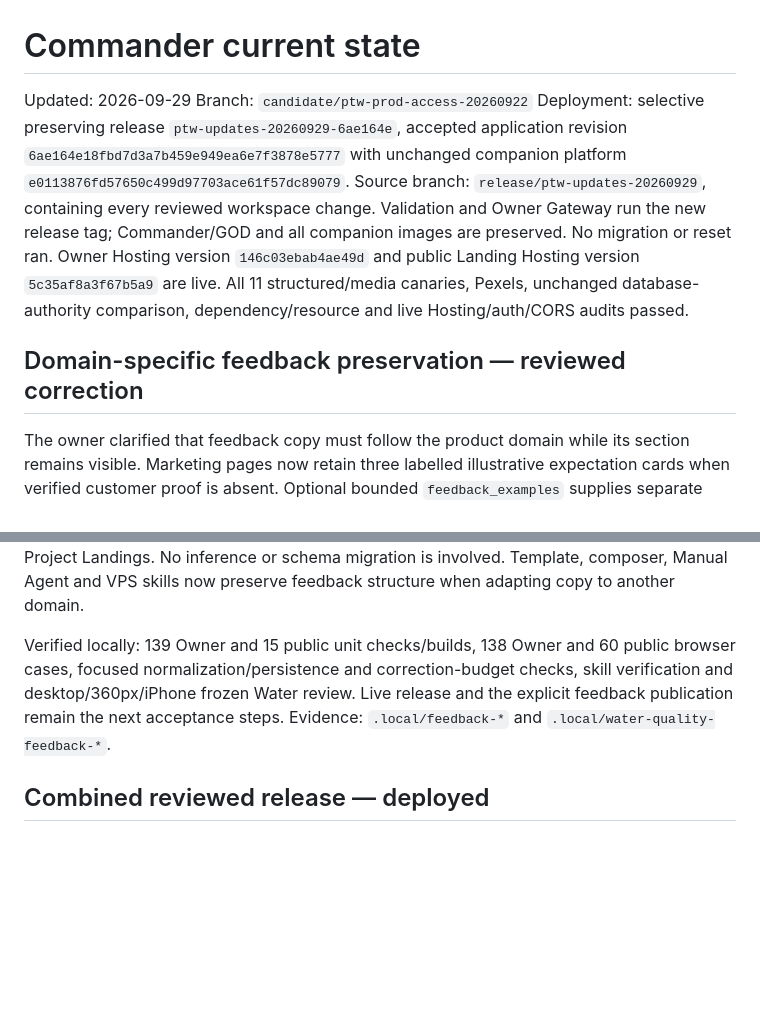
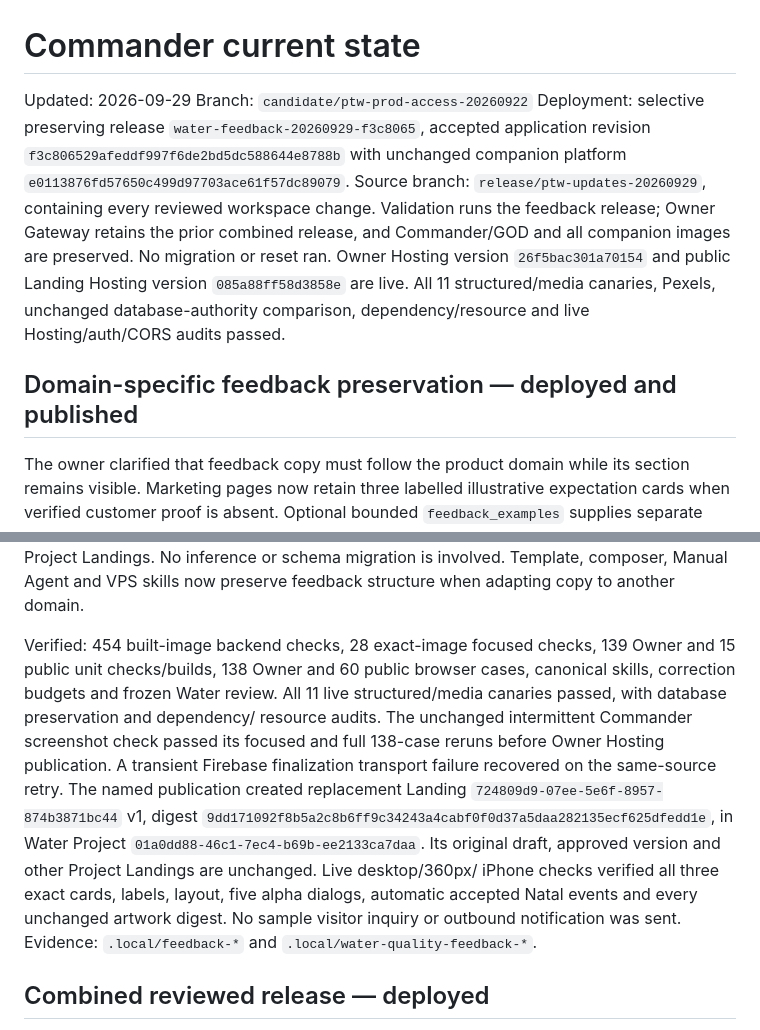
Before and after one commit to AndroidJedi/ptw, a Markdown page: docs/architecture/commander-current-state.md, 2 parts joined by grey strips. Rendered like a GitHub page; blank space fills up the shorter version.

```diff
--- a/docs/architecture/commander-current-state.md
+++ b/docs/architecture/commander-current-state.md
@@ -2,17 +2,18 @@
 
 Updated: 2026-09-29
 Branch: `candidate/ptw-prod-access-20260922`
-Deployment: selective preserving release `ptw-updates-20260929-6ae164e`,
-accepted application revision `6ae164e18fbd7d3a7b459e949ea6e7f3878e5777`
+Deployment: selective preserving release `water-feedback-20260929-f3c8065`,
+accepted application revision `f3c806529afeddf997f6de2bd5dc588644e8788b`
 with unchanged companion platform `e0113876fd57650c499d97703ace61f57dc89079`.
 Source branch: `release/ptw-updates-20260929`, containing every reviewed workspace
-change. Validation and Owner Gateway run the new release tag; Commander/GOD and
-all companion images are preserved. No migration or reset ran. Owner Hosting
-version `146c03ebab4ae49d` and public Landing Hosting version `5c35af8a3f67b5a9`
+change. Validation runs the feedback release; Owner Gateway retains the prior
+combined release, and Commander/GOD and all companion images are preserved.
+No migration or reset ran. Owner Hosting version `26f5bac301a70154` and public
+Landing Hosting version `085a88ff58d3858e`
 are live. All 11 structured/media canaries, Pexels, unchanged database-authority
 comparison, dependency/resource and live Hosting/auth/CORS audits passed.
 
-## Domain-specific feedback preservation — reviewed correction
+## Domain-specific feedback preservation — deployed and published
 
 The owner clarified that feedback copy must follow the product domain while its
 section remains visible. Marketing pages now retain three labelled illustrative
@@ -28,10 +29,20 @@ the original draft/version and checks other Project Landings. No inference or
 schema migration is involved. Template, composer, Manual Agent and VPS skills
 now preserve feedback structure when adapting copy to another domain.
 
-Verified locally: 139 Owner and 15 public unit checks/builds, 138 Owner and 60
-public browser cases, focused normalization/persistence and correction-budget
-checks, skill verification and desktop/360px/iPhone frozen Water review. Live
-release and the explicit feedback publication remain the next acceptance steps.
+Verified: 454 built-image backend checks, 28 exact-image focused checks,
+139 Owner and 15 public unit checks/builds, 138 Owner and 60 public browser cases,
+canonical skills, correction budgets and frozen Water review. All 11 live
+structured/media canaries passed, with database preservation and dependency/
+resource audits. The unchanged intermittent Commander screenshot check passed
+its focused and full 138-case reruns before Owner Hosting publication. A transient
+Firebase finalization transport failure recovered on the same-source retry. The named publication created replacement Landing
+`724809d9-07ee-5e6f-8957-874b3871bc44` v1, digest
+`9dd171092f8b5a2c8b6ff9c34243a4cabf0f0d37a5daa282135ecf625dfedd1e`,
+in Water Project `01a0dd88-46c1-7ec4-b69b-ee2133ca7daa`. Its original draft,
+approved version and other Project Landings are unchanged. Live desktop/360px/
+iPhone checks verified all three exact cards, labels, layout, five alpha dialogs,
+automatic accepted Natal events and every unchanged artwork digest. No sample
+visitor inquiry or outbound notification was sent.
 Evidence: `.local/feedback-*` and `.local/water-quality-feedback-*`.
 
 ## Combined reviewed release — deployed
```
Also changed, not shown: docs/operations/incident-log.md (+27 -1 lines), skills/ptw-vps-operations/SKILL.md (+3 -0 lines).
